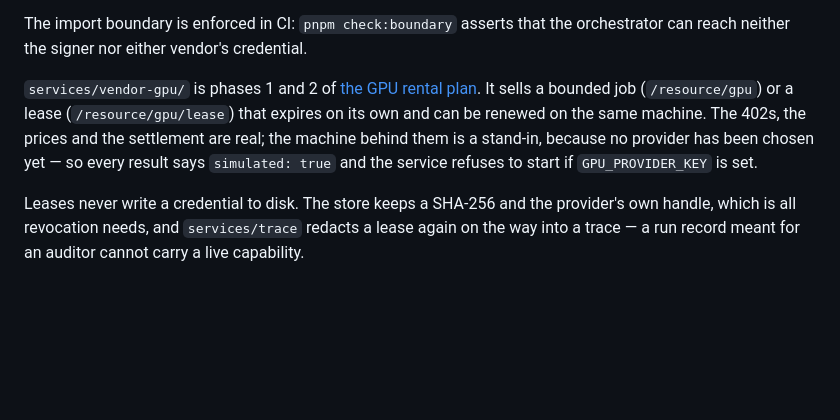
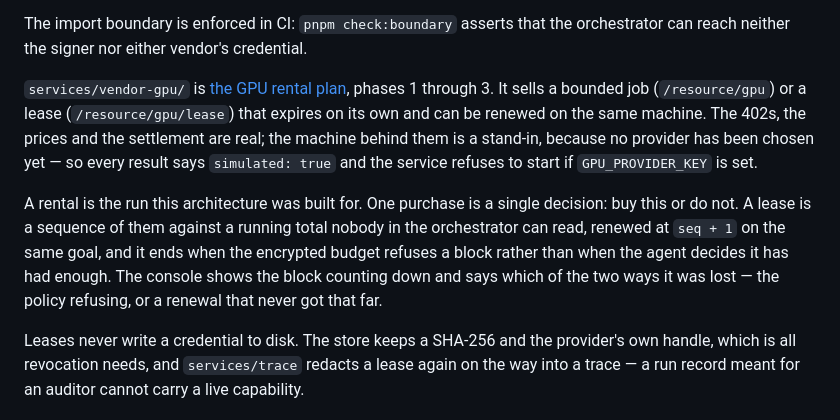
Before and after one commit to adarshkr7/LedgerLighthouse, a Markdown page: README.md, the part around the change. Rendered like a GitHub page; blank space fills up the shorter version.

```diff
--- a/README.md
+++ b/README.md
@@ -282,11 +282,17 @@ a trace file and a public RPC, and depends on no service in this repository.
 The import boundary is enforced in CI: `pnpm check:boundary` asserts that the orchestrator can reach
 neither the signer nor either vendor's credential.
 
-`services/vendor-gpu/` is phases 1 and 2 of [the GPU rental plan](docs/GPU_RENTAL_PLAN.md). It sells
-a bounded job (`/resource/gpu`) or a lease (`/resource/gpu/lease`) that expires on its own and can
-be renewed on the same machine. The 402s, the prices and the settlement are real; the machine behind
-them is a stand-in, because no provider has been chosen yet — so every result says `simulated: true`
-and the service refuses to start if `GPU_PROVIDER_KEY` is set.
+`services/vendor-gpu/` is [the GPU rental plan](docs/GPU_RENTAL_PLAN.md), phases 1 through 3. It
+sells a bounded job (`/resource/gpu`) or a lease (`/resource/gpu/lease`) that expires on its own and
+can be renewed on the same machine. The 402s, the prices and the settlement are real; the machine
+behind them is a stand-in, because no provider has been chosen yet — so every result says
+`simulated: true` and the service refuses to start if `GPU_PROVIDER_KEY` is set.
+
+A rental is the run this architecture was built for. One purchase is a single decision: buy this or
+do not. A lease is a sequence of them against a running total nobody in the orchestrator can read,
+renewed at `seq + 1` on the same goal, and it ends when the encrypted budget refuses a block rather
+than when the agent decides it has had enough. The console shows the block counting down and says
+which of the two ways it was lost — the policy refusing, or a renewal that never got that far.
 
 Leases never write a credential to disk. The store keeps a SHA-256 and the provider's own handle,
 which is all revocation needs, and `services/trace` redacts a lease again on the way into a trace —
```
Also changed, not shown: docs/GPU_RENTAL_PLAN.md (+28 -8 lines).
